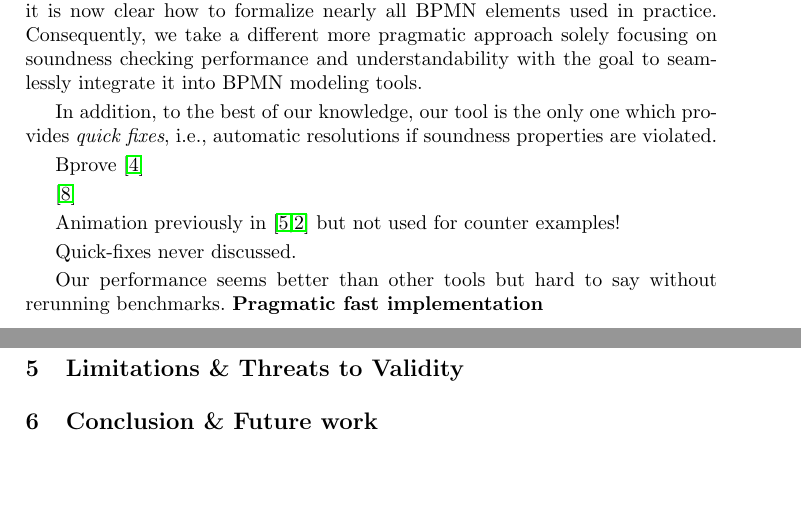
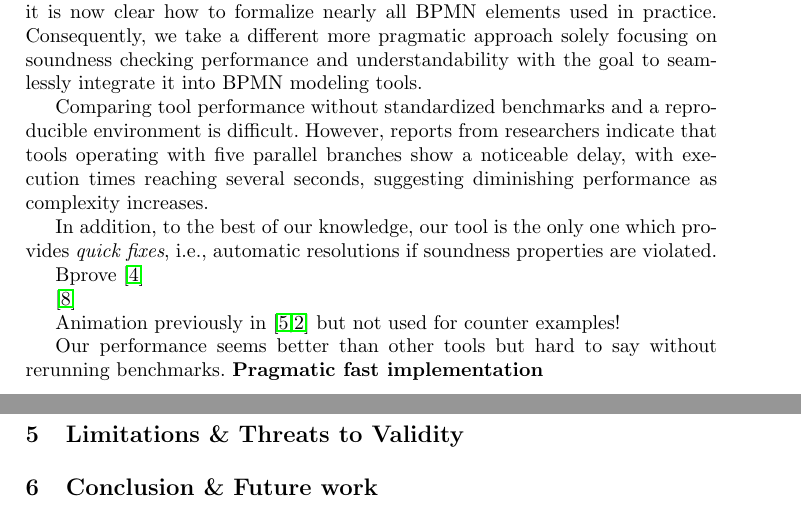
Before and after one commit to timKraeuter/BPM-2024-Extended, a LaTeX thesis (main.tex): two parts of pages 13 and 14 of 15, joined at a grey line, cut so that both start at the same text, the shorter picture padded with empty space. Compiled offline with pdfLaTeX.

Commit message:
Related work thoughts

```diff
--- a/main.tex
+++ b/main.tex
@@ -529,7 +529,14 @@ The supported BPMN elements come close to the capabilities of popular process or
 Thus, it is now clear how to formalize nearly all BPMN elements used in practice.
 Consequently, we take a different more pragmatic approach solely focusing on soundness checking performance and understandability with the goal to seamlessly integrate it into BPMN modeling tools.
 
+% Performance
+Comparing tool performance without standardized benchmarks and a reproducible environment is difficult.
+However, reports from researchers indicate that tools operating with five parallel branches show a noticeable delay, with execution times reaching several seconds, suggesting diminishing performance as complexity increases.
+% One cannot have definite conclusions and performance was not the focus of other approaches BUT our approach seems to be much faster since it is much more pragmatic. --> Cannot check all properties either
+% We invite other researchers to check the same models we have in this paper our come together and make a benchmark for soundness checking.
 
+% Capabilities
+% Quick-fixes never discussed.
 In addition, to the best of our knowledge, our tool is the only one which provides \textit{quick fixes}, i.e., automatic resolutions if soundness properties are violated.
 
 % Different ways of comparison
@@ -544,7 +551,6 @@ Bprove \cite{corradiniFormalApproachAnalysis2021}
 
 Animation previously in \cite{corradiniFormalisingAnimatingMultiple2022,camundaservicesgmbhBpmnjsTokenSimulation2024} but not used for counter examples!
 
-Quick-fixes never discussed.
 
 Our performance seems better than other tools but hard to say without rerunning benchmarks. \textbf{Pragmatic fast implementation}
 
```
